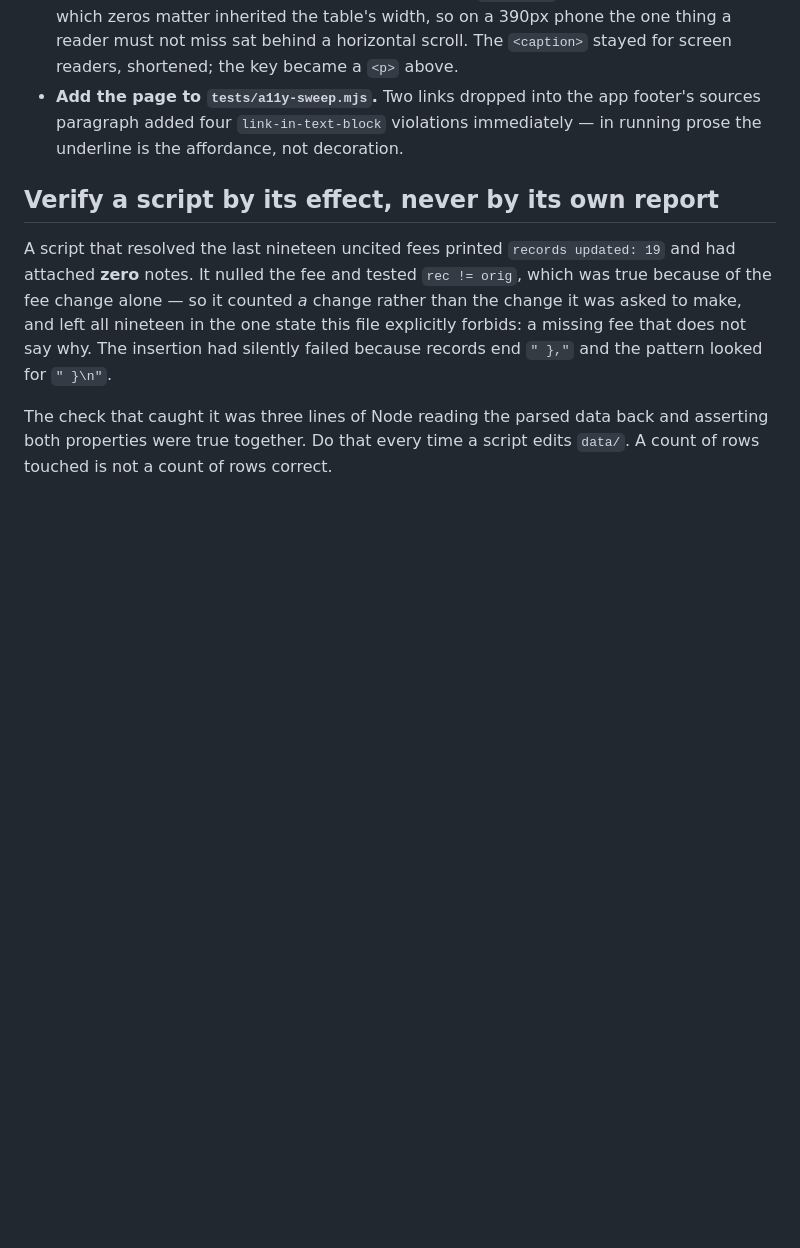
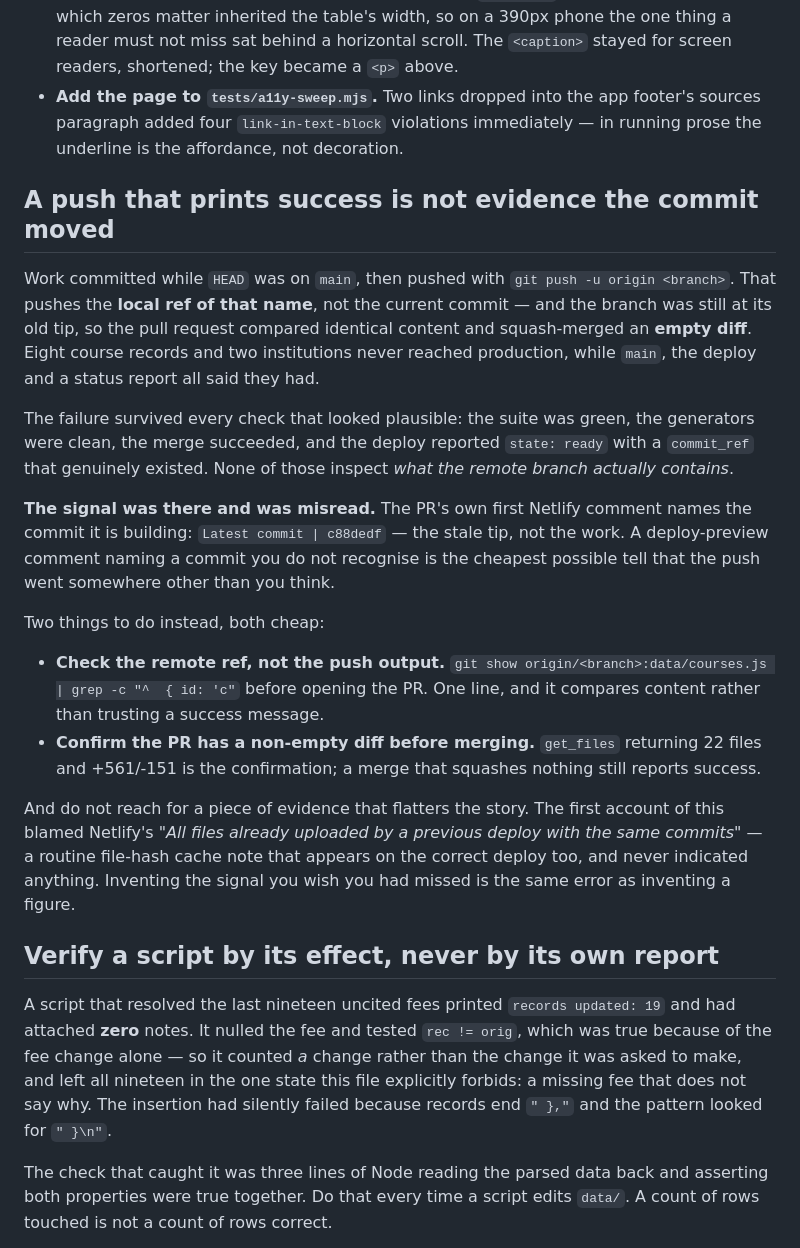
Before and after one commit to PapaDanico/Njia, a Markdown page: CLAUDE.md, the part around the change. GitHub-like rendering; blank space fills up the shorter version.

Commit message:
Record how a merge shipped nothing, and the signal that was misread (#99)
Work committed while HEAD was on main, then pushed with
`git push -u origin <branch>` — which pushes the local ref of that name rather
than the current commit. The branch was still at its old tip, so PR #97
compared identical content and squash-merged an empty diff. Eight records and
two institutions never reached production while main, the deploy and a status
report all said they had.

The signal existed and was misidentified: the PR's own first Netlify comment
names the commit it builds, c88dedf, the stale tip. The earlier account instead
blamed a routine file-hash cache note that appears on the correct deploy too.
Reaching for evidence that flatters the story is the same error as inventing a
figure, so both the real tell and the false one are written down.

```diff
--- a/CLAUDE.md
+++ b/CLAUDE.md
@@ -693,6 +693,40 @@ Rules for anything published at this level of aggregation:
   footer's sources paragraph added four `link-in-text-block` violations
   immediately — in running prose the underline is the affordance, not decoration.
 
+## A push that prints success is not evidence the commit moved
+
+Work committed while `HEAD` was on `main`, then pushed with
+`git push -u origin <branch>`. That pushes the **local ref of that name**, not
+the current commit — and the branch was still at its old tip, so the pull
+request compared identical content and squash-merged an **empty diff**. Eight
+course records and two institutions never reached production, while `main`,
+the deploy and a status report all said they had.
+
+The failure survived every check that looked plausible: the suite was green,
+the generators were clean, the merge succeeded, and the deploy reported
+`state: ready` with a `commit_ref` that genuinely existed. None of those
+inspect *what the remote branch actually contains*.
+
+**The signal was there and was misread.** The PR's own first Netlify comment
+names the commit it is building: `Latest commit | c88dedf` — the stale tip, not
+the work. A deploy-preview comment naming a commit you do not recognise is the
+cheapest possible tell that the push went somewhere other than you think.
+
+Two things to do instead, both cheap:
+
+- **Check the remote ref, not the push output.** `git show
+  origin/<branch>:data/courses.js | grep -c "^  { id: 'c"` before opening the
+  PR. One line, and it compares content rather than trusting a success message.
+- **Confirm the PR has a non-empty diff before merging.** `get_files` returning
+  22 files and +561/-151 is the confirmation; a merge that squashes nothing
+  still reports success.
+
+And do not reach for a piece of evidence that flatters the story. The first
+account of this blamed Netlify's *"All files already uploaded by a previous
+deploy with the same commits"* — a routine file-hash cache note that appears on
+the correct deploy too, and never indicated anything. Inventing the signal you
+wish you had missed is the same error as inventing a figure.
+
 ## Verify a script by its effect, never by its own report
 
 A script that resolved the last nineteen uncited fees printed `records updated:
```
